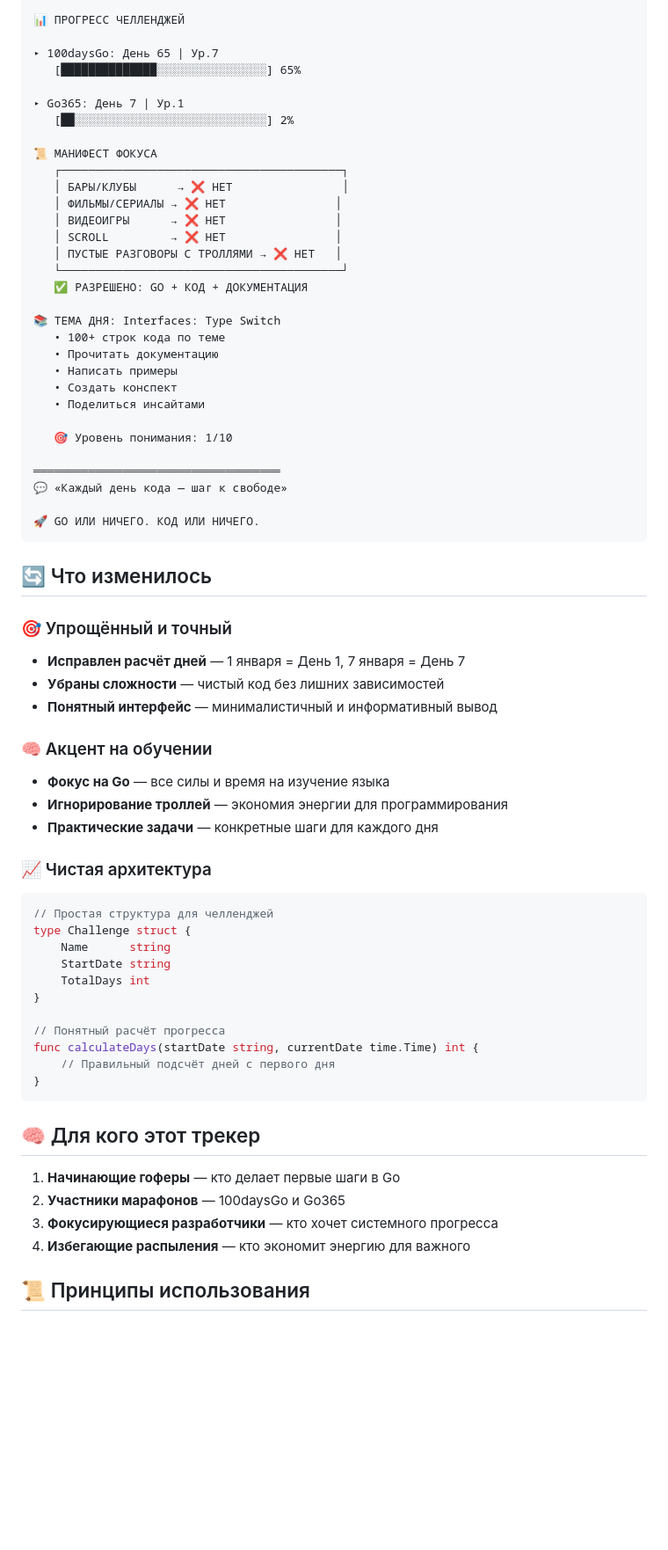
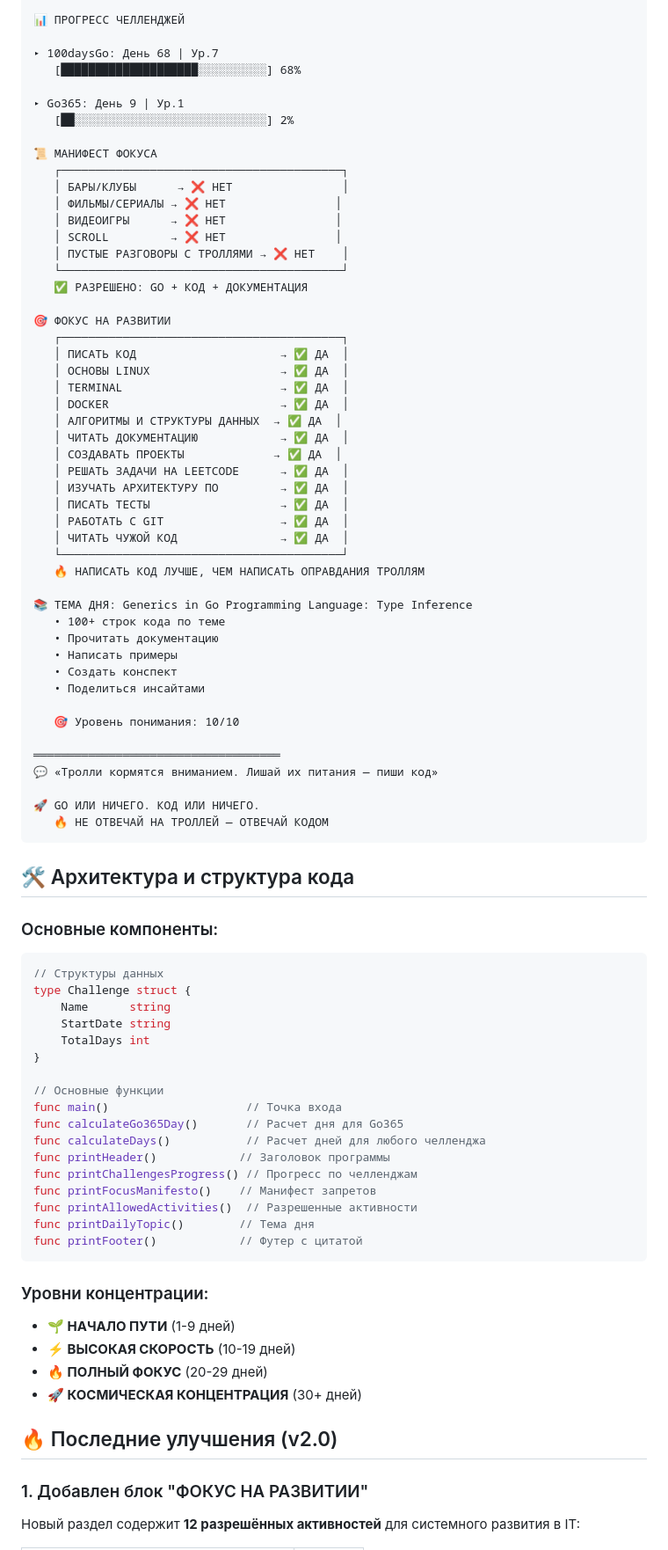
Before and after one commit to Folombas/100daysGo, a Markdown page: day_counter/README.md, the part around one of its changes. Shown at 88% size. Drawn GitHub-style; blank space fills up the shorter version.

````diff
--- a/day_counter/README.md
+++ b/day_counter/README.md
@@ -41,10 +37,10 @@ go run main.go
 
 📊 ПРОГРЕСС ЧЕЛЛЕНДЖЕЙ
 
-▸ 100daysGo: День 65 | Ур.7
-   [██████████████░░░░░░░░░░░░░░░░] 65%
+▸ 100daysGo: День 68 | Ур.7
+   [████████████████████░░░░░░░░░░] 68%
 
-▸ Go365: День 7 | Ур.1
+▸ Go365: День 9 | Ур.1
    [██░░░░░░░░░░░░░░░░░░░░░░░░░░░░] 2%
 
 📜 МАНИФЕСТ ФОКУСА
@@ -53,58 +49,75 @@ go run main.go
    │ ФИЛЬМЫ/СЕРИАЛЫ → ❌ НЕТ                │
    │ ВИДЕОИГРЫ      → ❌ НЕТ                │
    │ SCROLL         → ❌ НЕТ                │
-   │ ПУСТЫЕ РАЗГОВОРЫ С ТРОЛЛЯМИ → ❌ НЕТ   │
+   │ ПУСТЫЕ РАЗГОВОРЫ С ТРОЛЛЯМИ → ❌ НЕТ    │
    └─────────────────────────────────────────┘
    ✅ РАЗРЕШЕНО: GO + КОД + ДОКУМЕНТАЦИЯ
 
-📚 ТЕМА ДНЯ: Interfaces: Type Switch
+🎯 ФОКУС НА РАЗВИТИИ
+   ┌─────────────────────────────────────────┐
+   │ ПИСАТЬ КОД                     → ✅ ДА  │
+   │ ОСНОВЫ LINUX                   → ✅ ДА  │
+   │ TERMINAL                       → ✅ ДА  │
+   │ DOCKER                         → ✅ ДА  │
+   │ АЛГОРИТМЫ И СТРУКТУРЫ ДАННЫХ  → ✅ ДА  │
+   │ ЧИТАТЬ ДОКУМЕНТАЦИЮ            → ✅ ДА  │
+   │ СОЗДАВАТЬ ПРОЕКТЫ             → ✅ ДА  │
+   │ РЕШАТЬ ЗАДАЧИ НА LEETCODE      → ✅ ДА  │
+   │ ИЗУЧАТЬ АРХИТЕКТУРУ ПО         → ✅ ДА  │
+   │ ПИСАТЬ ТЕСТЫ                   → ✅ ДА  │
+   │ РАБОТАТЬ С GIT                 → ✅ ДА  │
+   │ ЧИТАТЬ ЧУЖОЙ КОД               → ✅ ДА  │
+   └─────────────────────────────────────────┘
+   🔥 НАПИСАТЬ КОД ЛУЧШЕ, ЧЕМ НАПИСАТЬ ОПРАВДАНИЯ ТРОЛЛЯМ
+
+📚 ТЕМА ДНЯ: Generics in Go Programming Language: Type Inference
    • 100+ строк кода по теме
    • Прочитать документацию
    • Написать примеры
    • Создать конспект
    • Поделиться инсайтами
 
-   🎯 Уровень понимания: 1/10
+   🎯 Уровень понимания: 10/10
 
 ════════════════════════════════════
-💬 «Каждый день кода — шаг к свободе»
+💬 «Тролли кормятся вниманием. Лишай их питания — пиши код»
 
 🚀 GO ИЛИ НИЧЕГО. КОД ИЛИ НИЧЕГО.
+   🔥 НЕ ОТВЕЧАЙ НА ТРОЛЛЕЙ — ОТВЕЧАЙ КОДОМ
 ```
 
-## 🔄 Что изменилось
+## 🛠️ Архитектура и структура кода
 
-### 🎯 Упрощённый и точный
-- **Исправлен расчёт дней** — 1 января = День 1, 7 января = День 7
-- **Убраны сложности** — чистый код без лишних зависимостей
-- **Понятный интерфейс** — минималистичный и информативный вывод
+### Основные компоненты:
 
-### 🧠 Акцент на обучении
-- **Фокус на Go** — все силы и время на изучение языка
-- **Игнорирование троллей** — экономия энергии для программирования
-- **Практические задачи** — конкретные шаги для каждого дня
-
-### 📈 Чистая архитектура
 ```go
-// Простая структура для челленджей
+// Структуры данных
 type Challenge struct {
     Name      string
     StartDate string
     TotalDays int
 }
 
-// Понятный расчёт прогресса
-func calculateDays(startDate string, currentDate time.Time) int {
-    // Правильный подсчёт дней с первого дня
-}
+// Основные функции
+func main()                    // Точка входа
+func calculateGo365Day()       // Расчет дня для Go365
+func calculateDays()           // Расчет дней для любого челленджа
+func printHeader()            // Заголовок программы
+func printChallengesProgress() // Прогресс по челленджам
+func printFocusManifesto()    // Манифест запретов
+func printAllowedActivities()  // Разрешенные активности
+func printDailyTopic()        // Тема дня
+func printFooter()            // Футер с цитатой
 ```
 
-## 🧠 Для кого этот трекер
+### Уровни концентрации:
+- **🌱 НАЧАЛО ПУТИ** (1-9 дней)
+- **⚡ ВЫСОКАЯ СКОРОСТЬ** (10-19 дней)
+- **🔥 ПОЛНЫЙ ФОКУС** (20-29 дней)
+- **🚀 КОСМИЧЕСКАЯ КОНЦЕНТРАЦИЯ** (30+ дней)
 
-1. **Начинающие гоферы** — кто делает первые шаги в Go
-2. **Участники марафонов** — 100daysGo и Go365
-3. **Фокусирующиеся разработчики** — кто хочет системного прогресса
-4. **Избегающие распыления** — кто экономит энергию для важного
+## 🔥 Последние улучшения (v2.0)
 
-## 📜 Принципы использования
+### 1. Добавлен блок "ФОКУС НА РАЗВИТИИ"
+Новый раздел содержит **12 разрешённых активностей** для системного развития в IT:
 
````
Also changed, not shown: other parts of day_counter/README.md (+111 -37 lines).
